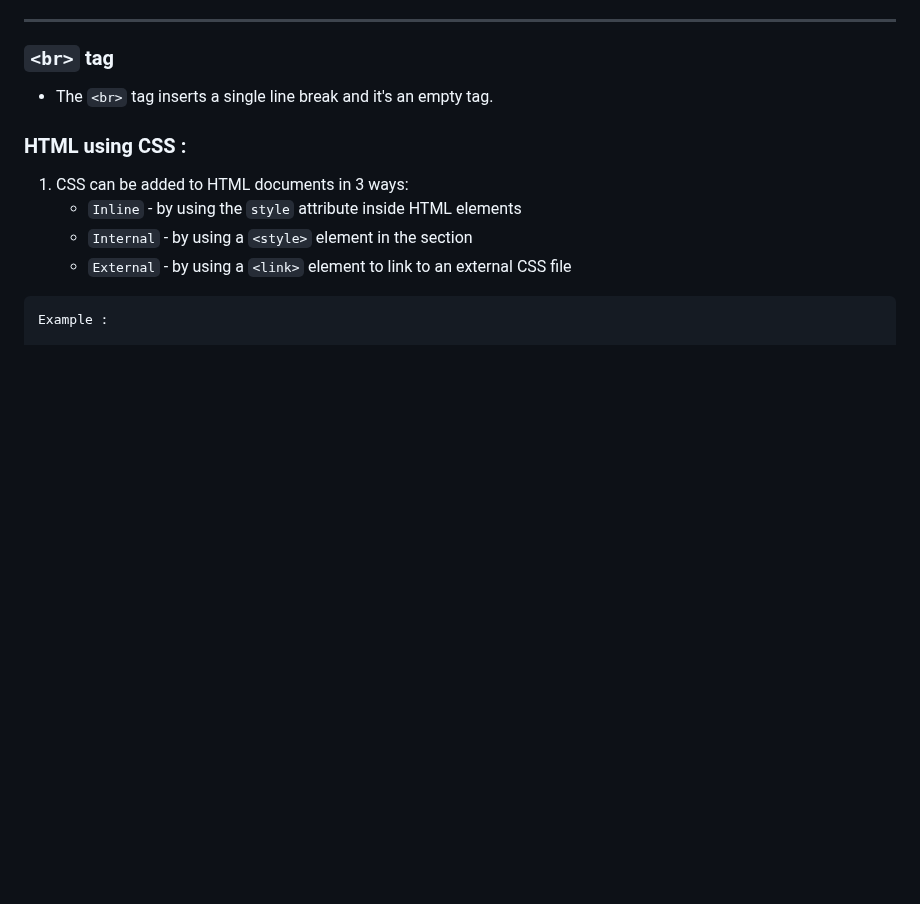
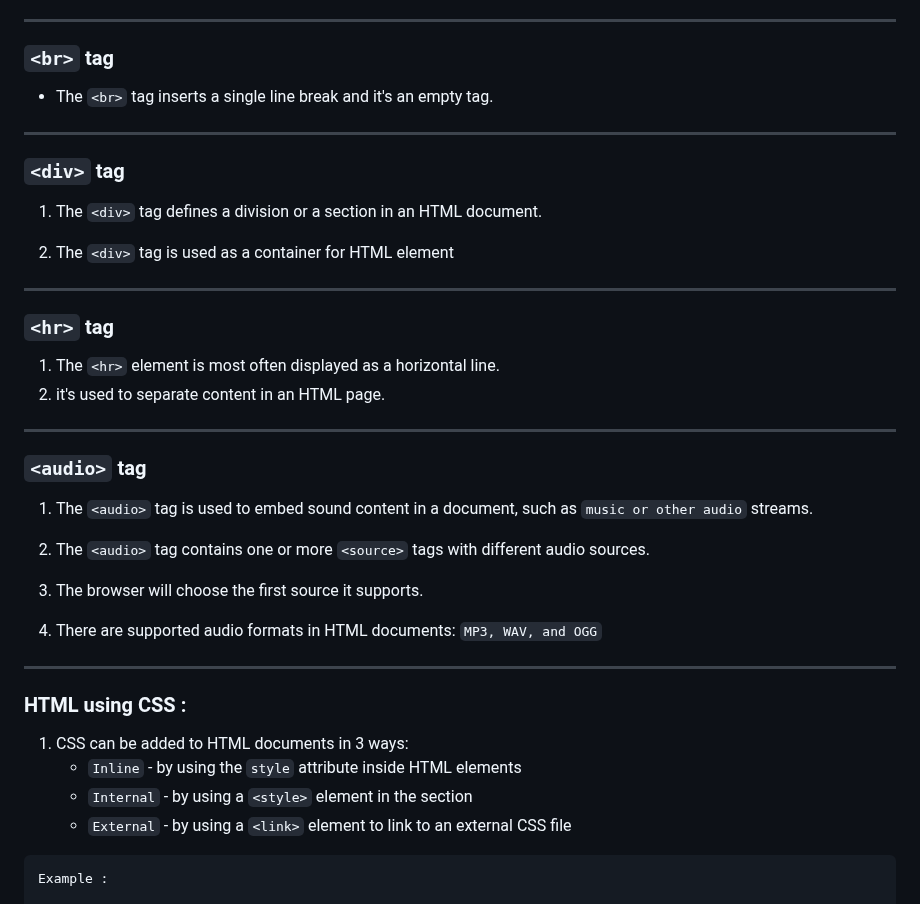
Before and after one commit to jeyachandran17/documents, a Markdown page: html_and_css/html.md, the part around the change. Drawn GitHub-style; blank space fills up the shorter version.

Commit message:
html tag

```diff
--- a/html_and_css/html.md
+++ b/html_and_css/html.md
@@ -97,6 +97,35 @@ Example :
 ### `<br>` tag
 
 - The `<br>` tag inserts a single line break and it's an empty tag.
+
+<hr>
+
+### `<div>` tag
+
+1. The `<div>` tag defines a division or a section in an HTML document.
+
+2. The `<div>` tag is used as a container for HTML element
+
+<hr>
+
+### `<hr>` tag
+
+1. The `<hr>` element is most often displayed as a horizontal line.
+2. it's used to separate content in an HTML page.
+
+<hr>
+
+### `<audio>` tag
+
+1. The `<audio>` tag is used to embed sound content in a document, such as `music or other audio` streams.
+
+2. The `<audio>` tag contains one or more `<source>` tags with different audio sources.
+
+3. The browser will choose the first source it supports.
+
+4. There are supported audio formats in HTML documents: `MP3, WAV, and OGG`
+
+<hr>
 
 ### HTML using CSS :
 
```
